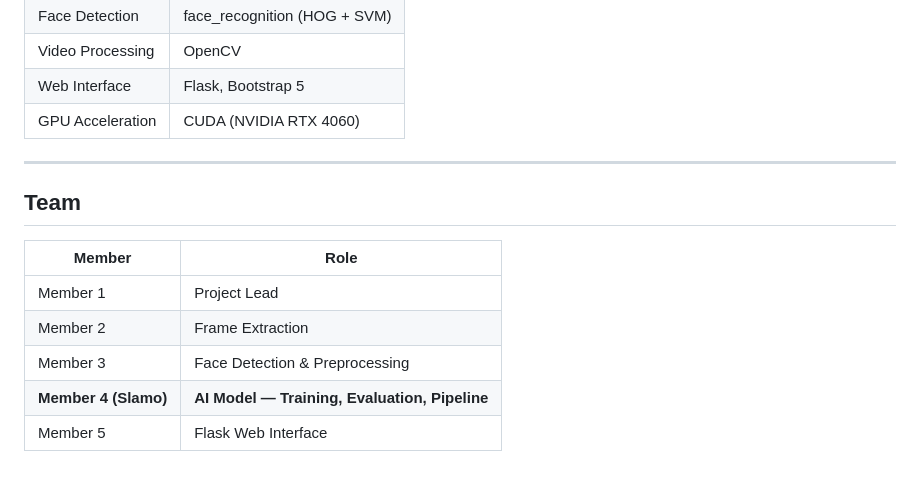
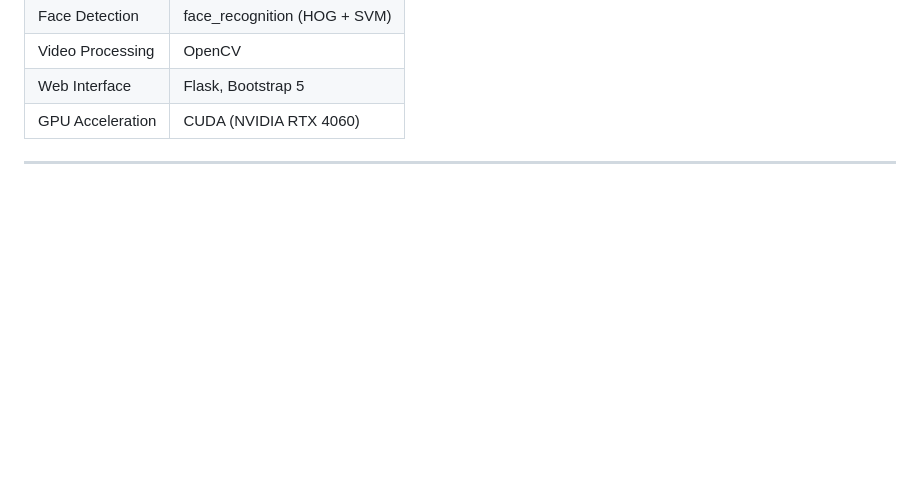
Before and after one commit to slamo1566/deepfake-video-detection-analysis, a Markdown page: README.md, the part around the change. Rendered like a GitHub page; blank space fills up the shorter version.

```diff
--- a/README.md
+++ b/README.md
@@ -170,13 +170,3 @@ Evaluated on **FaceForensics++** (C23 compressed), which contains:
 | GPU Acceleration | CUDA (NVIDIA RTX 4060) |
 
 ---
-
-## Team
-
-| Member | Role |
-|---|---|
-| Member 1 | Project Lead |
-| Member 2 | Frame Extraction |
-| Member 3 | Face Detection & Preprocessing |
-| **Member 4 (Slamo)** | **AI Model — Training, Evaluation, Pipeline** |
-| Member 5 | Flask Web Interface |
```
